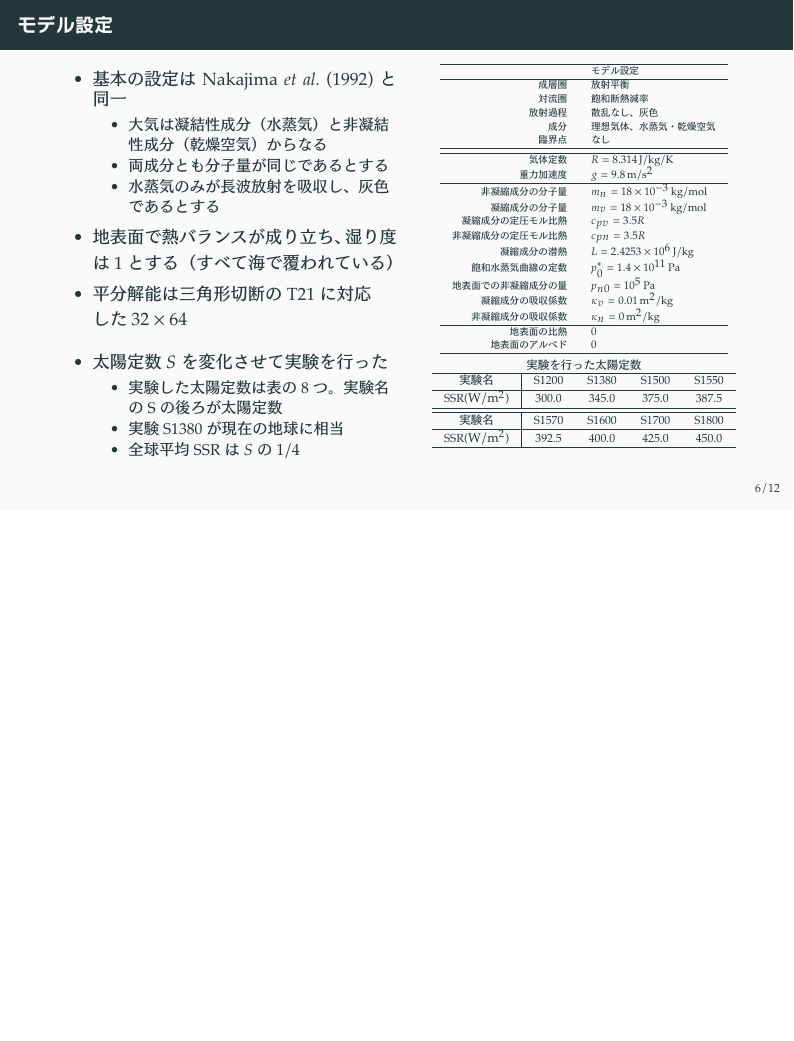
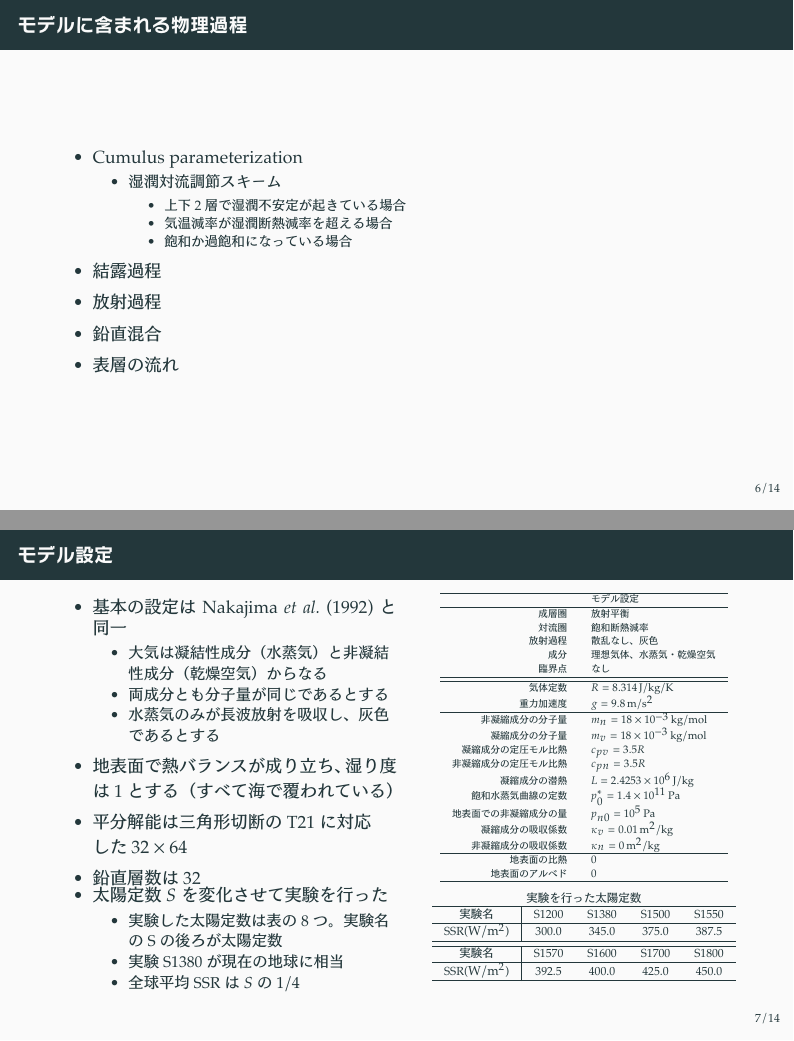
Before and after one commit to hmwakasa/m2fc, LaTeX slides (m2tc.tex): page 7 of 13 before the commit and pages 7 and 8 of 15 after it, the two joined at a grey line, the shorter picture padded with empty space. The pictures show the PDF file m2tc.pdf that the author committed with the source.

Commit message:
8/10 のミーティング前

```diff
--- a/m2tc.tex
+++ b/m2tc.tex
@@ -298,6 +298,27 @@
 \end{frame}
 
 \begin{frame}
+	\frametitle{モデルに含まれる物理過程}
+	\begin{itemize}
+		\item Cumulus parameterization
+			\begin{itemize}
+				\item 湿潤対流調節スキーム
+					\begin{itemize}
+						\item 上下 2 層で湿潤不安定が起きている場合に適用
+							\begin{itemize}
+								\item 気温減率が湿潤断熱減率を超える場合
+								\item 飽和か過飽和になっている場合
+							\end{itemize}
+					\end{itemize}
+			\end{itemize}
+		\item 結露過程
+		\item 放射過程
+		\item 鉛直混合
+		\item 表層の流れ
+	\end{itemize}
+\end{frame}
+
+\begin{frame}
 	\frametitle{モデル設定}
 	\begin{columns}[T,onlytextwidth]
 		\begin{column}{.5\textwidth}
@@ -310,6 +331,7 @@
 					\end{itemize}
 				\item 地表面で熱バランスが成り立ち、湿り度は 1 とする（すべて海で覆われている）
 				\item 平分解能は三角形切断の T21 に対応した \(32\times64\)
+				\item 鉛直層数は 32
 			\end{itemize}
 		\end{column}
 		\begin{column}{.45\textwidth}
@@ -526,13 +537,25 @@
 %\end{frame}
 
 \begin{frame}
-	\frametitle{まとめ}
+	\frametitle{Ishiwatari \etal (2002) の結論}
+	\begin{itemize}
+		\item Nakajima \etal (1992) の枠組みを拡張して 3 次元系で数値計算を行った
 		\begin{itemize}
 			\item 3 次元計算でも放射上限が現れる
+			\item 大気が射出できる OLR の上限はおよそ \(400\hmu{W/m^2}\)
+				（太陽定数にして \(1600\hmu{W/m^2}\)）
 			\item 赤道付近での OLR の上限は約 \(390\hmu{W/m^2}\)
 			\item この上限は Nakajima \etal (1992) で示された対流圏の構造によって与えられる
-			放射上限に対応
-		\item ただし、Ishiwatari \etal (2002) で用いたモデルにはバグが含まれている
+				放射上限に対応する
+			\item この上限を超えたフラックスが入射すると、大気は熱的に暴走する
+		\end{itemize}
+	\end{itemize}
+\end{frame}
+
+\begin{frame}
+	\frametitle{今後の展望}
+	\begin{itemize}
+		\item 先述の通り、Ishiwatari \etal (2002) で用いたモデルにはバグが含まれている
 			\begin{itemize}
 				\item バグによって計算結果が変わっていそう
 				\item 修士研究ではモデルのバグを修正した計算を行う予定
```
Also changed, not shown: abstract.txt (added, +5 -0 lines), m2tc.pdf, zu-crop.pdf (added), zu.pdf (added), m2tc.tex (31 more changed lines), 1 other file. Lines whose indentation alone changed are shown as unchanged.
